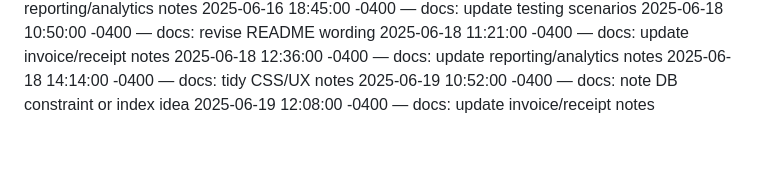
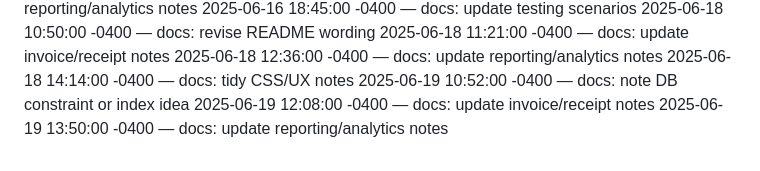
Before and after one commit to Dumisani-C/advanced_payment_and_support_system, a Markdown page: docs/CHANGELOG.md, the part around the change. GitHub-like rendering.

Commit message:
docs: update reporting/analytics notes

```diff
--- a/docs/CHANGELOG.md
+++ b/docs/CHANGELOG.md
@@ -424,3 +424,4 @@
 2025-06-18 14:14:00 -0400 — docs: tidy CSS/UX notes
 2025-06-19 10:52:00 -0400 — docs: note DB constraint or index idea
 2025-06-19 12:08:00 -0400 — docs: update invoice/receipt notes
+2025-06-19 13:50:00 -0400 — docs: update reporting/analytics notes
```
